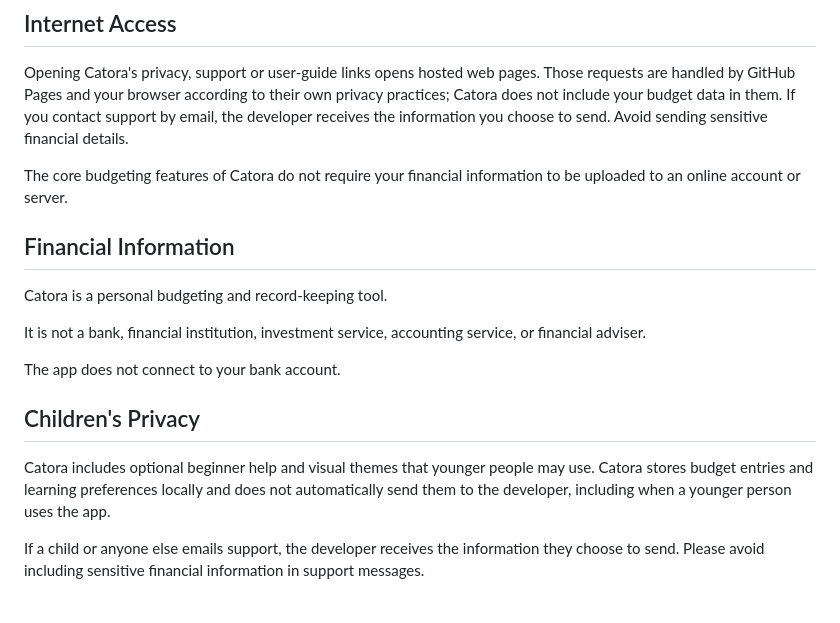
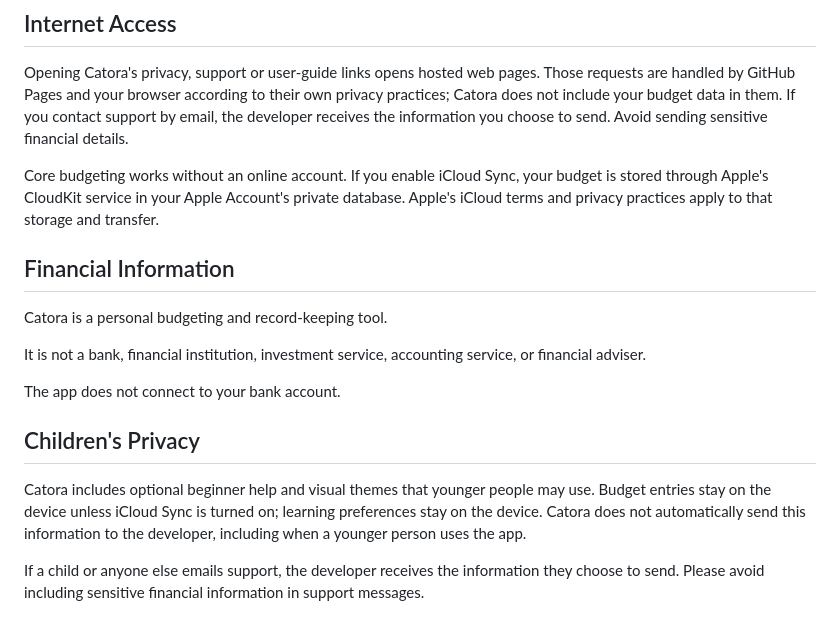
Before and after one commit to Catora-for-iOS/Catora-support, a Markdown page: privacy.md, the part around one of its changes. Drawn GitHub-style.

```diff
--- a/privacy.md
+++ b/privacy.md
@@ -68,7 +76,7 @@ The app only receives confirmation that authentication succeeded or failed.
 
 Opening Catora's privacy, support or user-guide links opens hosted web pages. Those requests are handled by GitHub Pages and your browser according to their own privacy practices; Catora does not include your budget data in them. If you contact support by email, the developer receives the information you choose to send. Avoid sending sensitive financial details.
 
-The core budgeting features of Catora do not require your financial information to be uploaded to an online account or server.
+Core budgeting works without an online account. If you enable iCloud Sync, your budget is stored through Apple's CloudKit service in your Apple Account's private database. Apple's iCloud terms and privacy practices apply to that storage and transfer.
 
 ## Financial Information
 
@@ -80,7 +88,7 @@ The app does not connect to your bank account.
 
 ## Children's Privacy
 
-Catora includes optional beginner help and visual themes that younger people may use. Catora stores budget entries and learning preferences locally and does not automatically send them to the developer, including when a younger person uses the app.
+Catora includes optional beginner help and visual themes that younger people may use. Budget entries stay on the device unless iCloud Sync is turned on; learning preferences stay on the device. Catora does not automatically send this information to the developer, including when a younger person uses the app.
 
 If a child or anyone else emails support, the developer receives the information they choose to send. Please avoid including sensitive financial information in support messages.
 
```
Also changed, not shown: other parts of privacy.md (+13 -5 lines).
